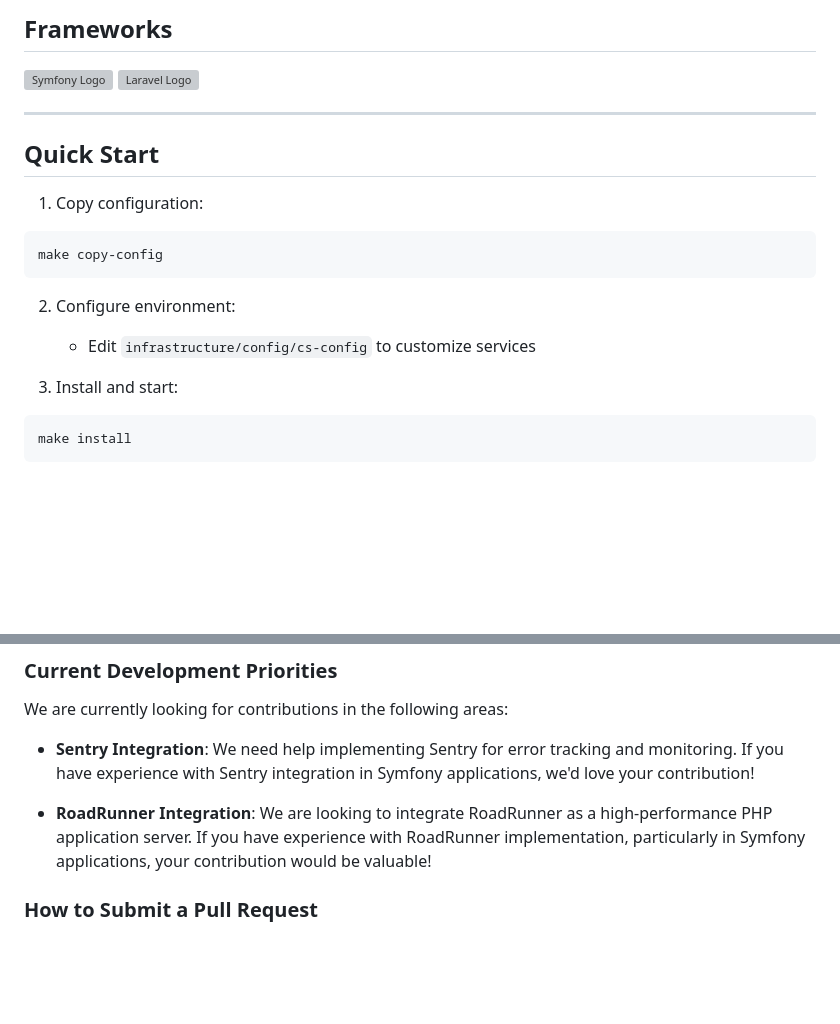
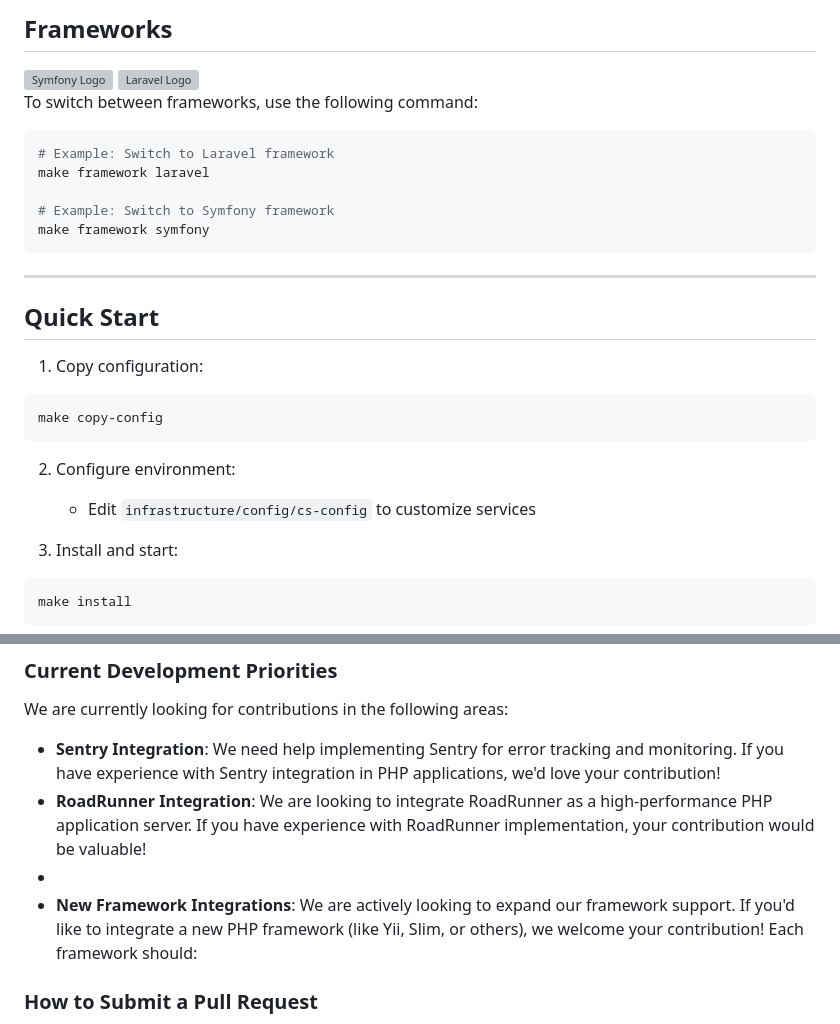
Before and after one commit to dykyi-roman/enterprise-skeleton, a Markdown page: README.md, 2 parts joined by grey strips. GitHub-like rendering; blank space fills up the shorter version; grey boxes are pictures that could not be loaded.

Commit message:
add framework command

````diff
--- a/README.md
+++ b/README.md
@@ -29,6 +29,15 @@ A comprehensive project skeleton for enterprise applications with integrated sup
     </a>
 </div>
 
+To switch between frameworks, use the following command:
+```bash
+# Example: Switch to Laravel framework
+make framework laravel
+
+# Example: Switch to Symfony framework
+make framework symfony
+```
+
 ---
 
 ## Quick Start
@@ -39,7 +48,7 @@ make copy-config
 ```
 
 2. Configure environment:
-   - Edit `infrastructure/config/cs-config` to customize services
+    - Edit `infrastructure/config/cs-config` to customize services
 
 3. Install and start:
 ```bash
@@ -171,9 +180,10 @@ We welcome contributions to the Enterprise Skeleton project! If you'd like to jo
 
 We are currently looking for contributions in the following areas:
 
-- **Sentry Integration**: We need help implementing Sentry for error tracking and monitoring. If you have experience with Sentry integration in Symfony applications, we'd love your contribution!
-
-- **RoadRunner Integration**: We are looking to integrate RoadRunner as a high-performance PHP application server. If you have experience with RoadRunner implementation, particularly in Symfony applications, your contribution would be valuable!
+- **Sentry Integration**: We need help implementing Sentry for error tracking and monitoring. If you have experience with Sentry integration in PHP applications, we'd love your contribution!
+- **RoadRunner Integration**: We are looking to integrate RoadRunner as a high-performance PHP application server. If you have experience with RoadRunner implementation, your contribution would be valuable!
+-
+- **New Framework Integrations**: We are actively looking to expand our framework support. If you'd like to integrate a new PHP framework (like Yii, Slim, or others), we welcome your contribution! Each framework should:
 
 ### How to Submit a Pull Request
 
````
Also changed, not shown: other parts of README.md (+7 -7 lines).
